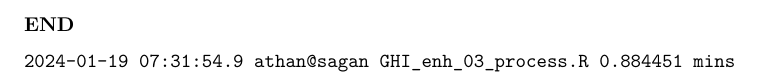
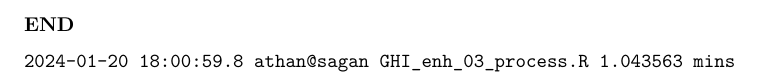
Before and after one commit to thanasisn/SDR_enhancement_LAP, a LaTeX paper (GHI_enh_03_process.tex): part of page 4 of 4, cut so that both start at the same text. Compiled offline with pdfLaTeX.

Commit message:
Commit 2024-01-20 20:15

```diff
--- a/GHI_enh_03_process.tex
+++ b/GHI_enh_03_process.tex
@@ -127,7 +127,7 @@
 
 \title{Enhancement of SDR in Thessaloniki}
 \author{Natsis Athanasios\footnote{Laboratory of Atmospheric Physics, AUTH, \href{mailto:natsisphysicist@gmail.com}{\nolinkurl{natsisphysicist@gmail.com}}} \and Alkiviadis Bais\footnote{Laboratory of Atmospheric Physics, AUTH}}
-\date{2024-01-19}
+\date{2024-01-20}
 
 \begin{document}
 \maketitle
@@ -438,7 +438,7 @@ F-statistic: 38.53 on 1 and 353 DF,  p-value: 1.513e-09
 \textbf{END}
 
 \begin{verbatim}
-2024-01-19 07:31:54.9 athan@sagan GHI_enh_03_process.R 0.884451 mins
+2024-01-20 18:00:59.8 athan@sagan GHI_enh_03_process.R 1.043563 mins
 \end{verbatim}
 
 \end{document}
```
Also changed, not shown: 2 other files.
